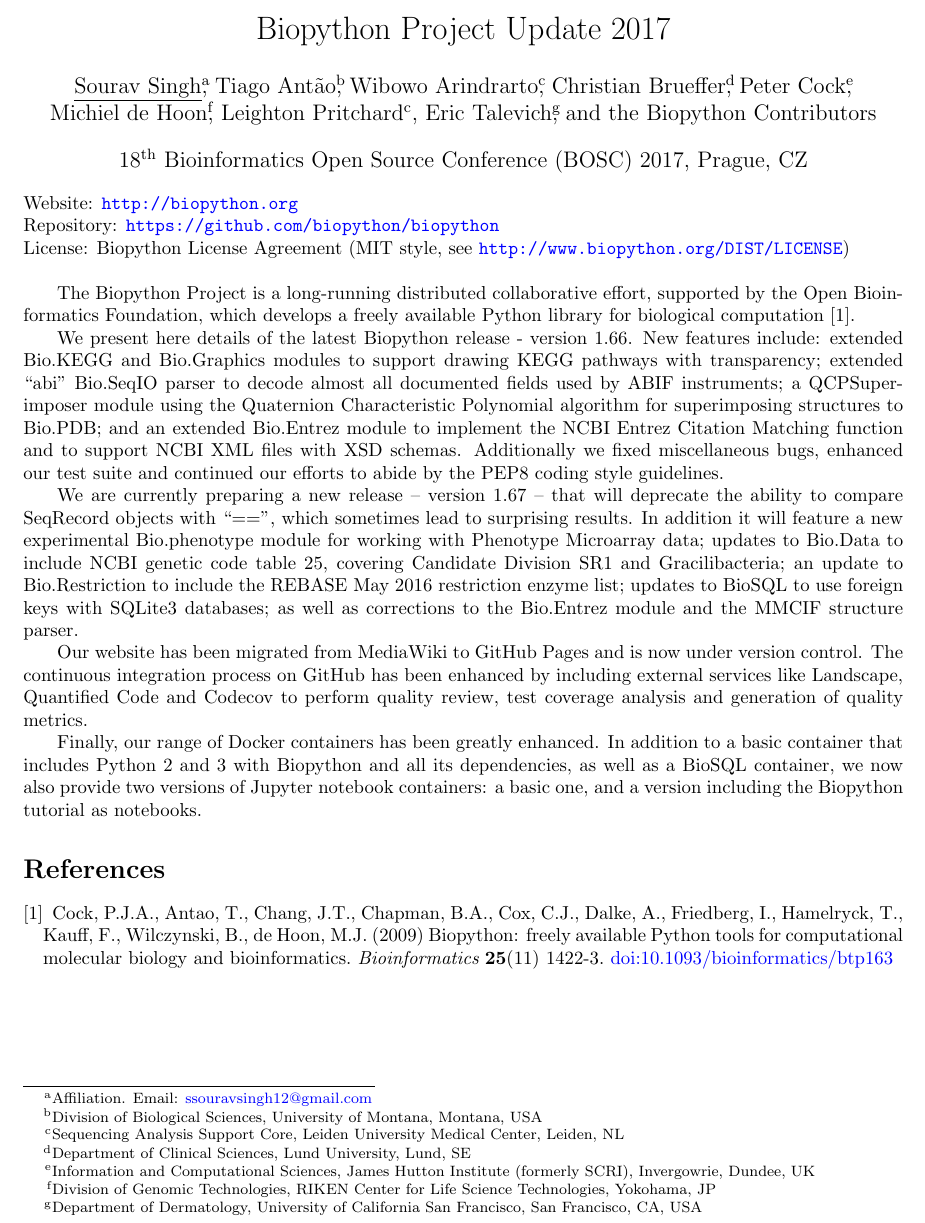
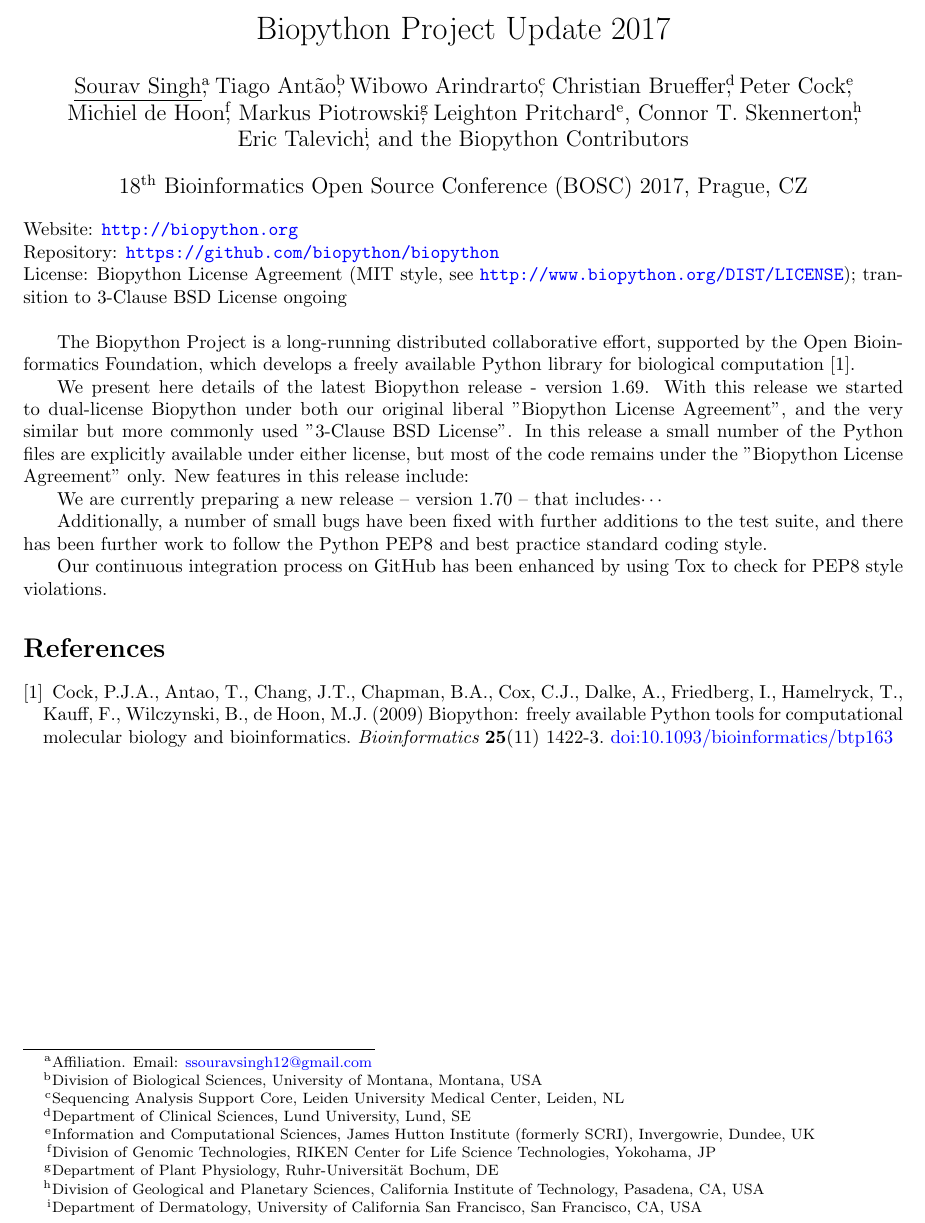
Before and after one commit to peterjc/talks, a LaTeX document (2017_BOSC/abstract/abstract.tex): part of the page, cut so that both start at the same text. Compiled offline with pdfLaTeX.

Commit message:
Author updates; remove 2016 content.

```diff
--- a/2017_BOSC/abstract/abstract.tex
+++ b/2017_BOSC/abstract/abstract.tex
@@ -26,13 +26,16 @@
 \includegraphics[width=0.4\textwidth]{biopython.jpg}\\
 \vspace{3mm}Biopython Project Update 2017}
 \author{
+    % Author sorting: alphabetically, except the first author.
 	\underline{Sourav Singh}\thanks{Affiliation. Email: \href{mailto:ssouravsingh12@gmail.com}{ssouravsingh12@gmail.com}},
     Tiago Ant\~{a}o\thanks{Division of Biological Sciences, University of Montana, Montana, USA},
     Wibowo Arindrarto\thanks{Sequencing Analysis Support Core, Leiden University Medical Center, Leiden, NL},
     Christian Brueffer\thanks{Department of Clinical Sciences, Lund University, Lund, SE},
     Peter Cock\thanks{Information and Computational Sciences, James Hutton Institute (formerly SCRI), Invergowrie, Dundee, UK},\\
     Michiel de Hoon\thanks{Division of Genomic Technologies, RIKEN Center for Life Science Technologies, Yokohama, JP},
-    Leighton Pritchard\textsuperscript{c},  % same as Peter, saves space
+    Markus Piotrowski\thanks{Department of Plant Physiology, Ruhr-Universität Bochum, DE},
+    Leighton Pritchard\textsuperscript{e},  % same as Peter, saves space
+    Connor T. Skennerton\thanks{Division of Geological and Planetary Sciences, California Institute of Technology, Pasadena, CA, USA},\\
     Eric Talevich\thanks{Department of Dermatology, University of California San Francisco, San Francisco, CA, USA},
     and the Biopython Contributors}
 \date{18\textsuperscript{th} Bioinformatics Open Source Conference (BOSC) 2017, Prague, CZ}
@@ -45,41 +48,28 @@
 \noindent
 Website: \url{http://biopython.org} \\
 Repository: \url{https://github.com/biopython/biopython} \\
-License: Biopython License Agreement (MIT style, see \url{http://www.biopython.org/DIST/LICENSE}) \\
+License: Biopython License Agreement (MIT style, see \url{http://www.biopython.org/DIST/LICENSE}); transition to 3-Clause BSD License ongoing\\
 
 The Biopython Project is a long-running distributed collaborative effort,
 supported by the Open Bioinformatics Foundation, which develops a freely
 available Python library for biological computation \cite{AppNote}.
 
-We present here details of the latest Biopython release - version 1.66. New
-features include: extended Bio.KEGG and Bio.Graphics modules to support drawing
-KEGG pathways with transparency; extended ``abi'' Bio.SeqIO parser to decode
-almost all documented fields used by ABIF instruments; a QCPSuperimposer
-module using the Quaternion Characteristic Polynomial algorithm for superimposing
-structures to Bio.PDB; and an extended Bio.Entrez module to implement the NCBI
-Entrez Citation Matching function and to support NCBI XML files with XSD schemas.
-Additionally we fixed miscellaneous bugs, enhanced our test suite and continued our
-efforts to abide by the PEP8 coding style guidelines.
+We present here details of the latest Biopython release - version 1.69.  With this
+release we started to dual-license Biopython under both our original liberal
+"Biopython License Agreement", and the very similar but more commonly used
+"3-Clause BSD License".  In this release a small number of the Python files
+are explicitly available under either license, but most of the code remains
+under the "Biopython License Agreement" only.  New features in this release
+include:
 
-We are currently preparing a new release -- version 1.67 -- that will deprecate the
-ability to compare SeqRecord objects with ``=='', which sometimes lead to surprising
-results.  In addition it will feature a new experimental Bio.phenotype module for
-working with Phenotype Microarray data; updates to Bio.Data to include NCBI genetic
-code table 25, covering Candidate Division SR1 and Gracilibacteria; an update to
-Bio.Restriction to include the REBASE May 2016 restriction enzyme list; updates to
-BioSQL to use foreign keys with SQLite3 databases; as well as corrections
-to the Bio.Entrez module and the MMCIF structure parser.
+We are currently preparing a new release -- version 1.70 -- that includes$\cdots$
 
-Our website has been migrated from MediaWiki to GitHub Pages and is now under version
-control.  The continuous integration process on GitHub has been enhanced by
-including external services like Landscape, Quantified Code and Codecov to
-perform quality review, test coverage analysis and generation of quality metrics.
+Additionally, a number of small bugs have been fixed with further additions
+to the test suite, and there has been further work to follow the Python PEP8
+and best practice standard coding style.
 
-Finally, our range of Docker containers has been greatly enhanced. In addition to
-a basic container that includes Python 2 and 3 with Biopython and all its
-dependencies, as well as a BioSQL container, we now also provide two versions
-of Jupyter notebook containers: a basic one, and a version including the
-Biopython tutorial as notebooks.
+Our continuous integration process on GitHub has been enhanced by
+using Tox to check for PEP8 style violations.
 
 
 \begin{thebibliography}{}
```
